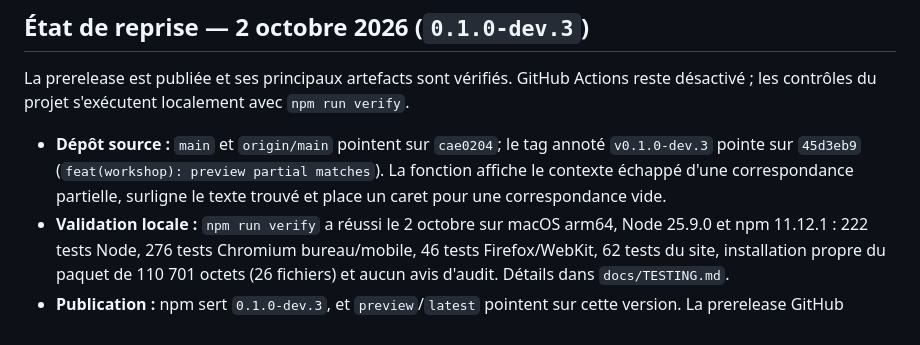
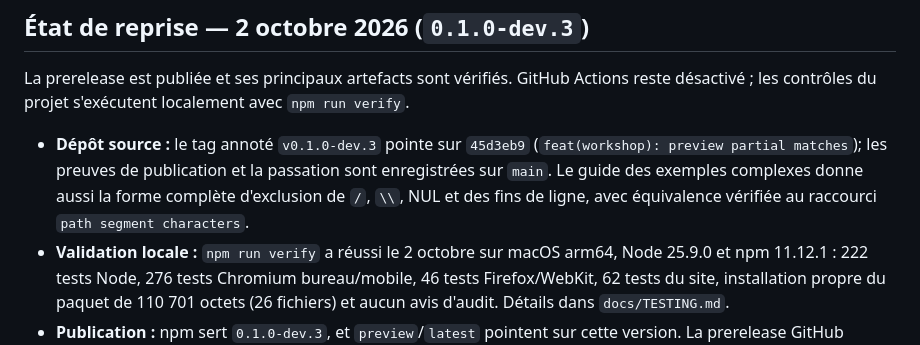
Before and after one commit to OthmaneBlial/Regex-For-Humans, a Markdown page: ROADMAP.md, the part around the change. Drawn GitHub-style.

```diff
--- a/ROADMAP.md
+++ b/ROADMAP.md
@@ -12,7 +12,7 @@ Cocher une tâche uniquement après vérification de tous ses critères. Les dé
 
 La prerelease est publiée et ses principaux artefacts sont vérifiés. GitHub Actions reste désactivé ; les contrôles du projet s'exécutent localement avec `npm run verify`.
 
-- **Dépôt source :** `main` et `origin/main` pointent sur `cae0204`; le tag annoté `v0.1.0-dev.3` pointe sur `45d3eb9` (`feat(workshop): preview partial matches`). La fonction affiche le contexte échappé d'une correspondance partielle, surligne le texte trouvé et place un caret pour une correspondance vide.
+- **Dépôt source :** le tag annoté `v0.1.0-dev.3` pointe sur `45d3eb9` (`feat(workshop): preview partial matches`); les preuves de publication et la passation sont enregistrées sur `main`. Le guide des exemples complexes donne aussi la forme complète d'exclusion de `/`, `\\`, NUL et des fins de ligne, avec équivalence vérifiée au raccourci `path segment characters`.
 - **Validation locale :** `npm run verify` a réussi le 2 octobre sur macOS arm64, Node 25.9.0 et npm 11.12.1 : 222 tests Node, 276 tests Chromium bureau/mobile, 46 tests Firefox/WebKit, 62 tests du site, installation propre du paquet de 110 701 octets (26 fichiers) et aucun avis d'audit. Détails dans `docs/TESTING.md`.
 - **Publication :** npm sert `0.1.0-dev.3`, et `preview`/`latest` pointent sur cette version. La prerelease GitHub contient le même tarball et `SHA256SUMS`; archive npm, assets GitHub et copie locale correspondent. Détails et empreintes dans `docs/DISTRIBUTION.md`.
 - **Site `.io` :** le dépôt existant `OthmaneBlial/OthmaneBlial.github.io` a reçu le commit `d226658` sur `master`. Le build Pages `36990052689` a réussi. Le site en ligne annonce `0.1.0-dev.3`; le workshop montre la correspondance partielle au bureau, à 390 px et à 320 px, sans débordement horizontal ni erreur navigateur observée.
```
Also changed, not shown: docs/COMPLEX-EXAMPLES.md (+8 -0 lines).
